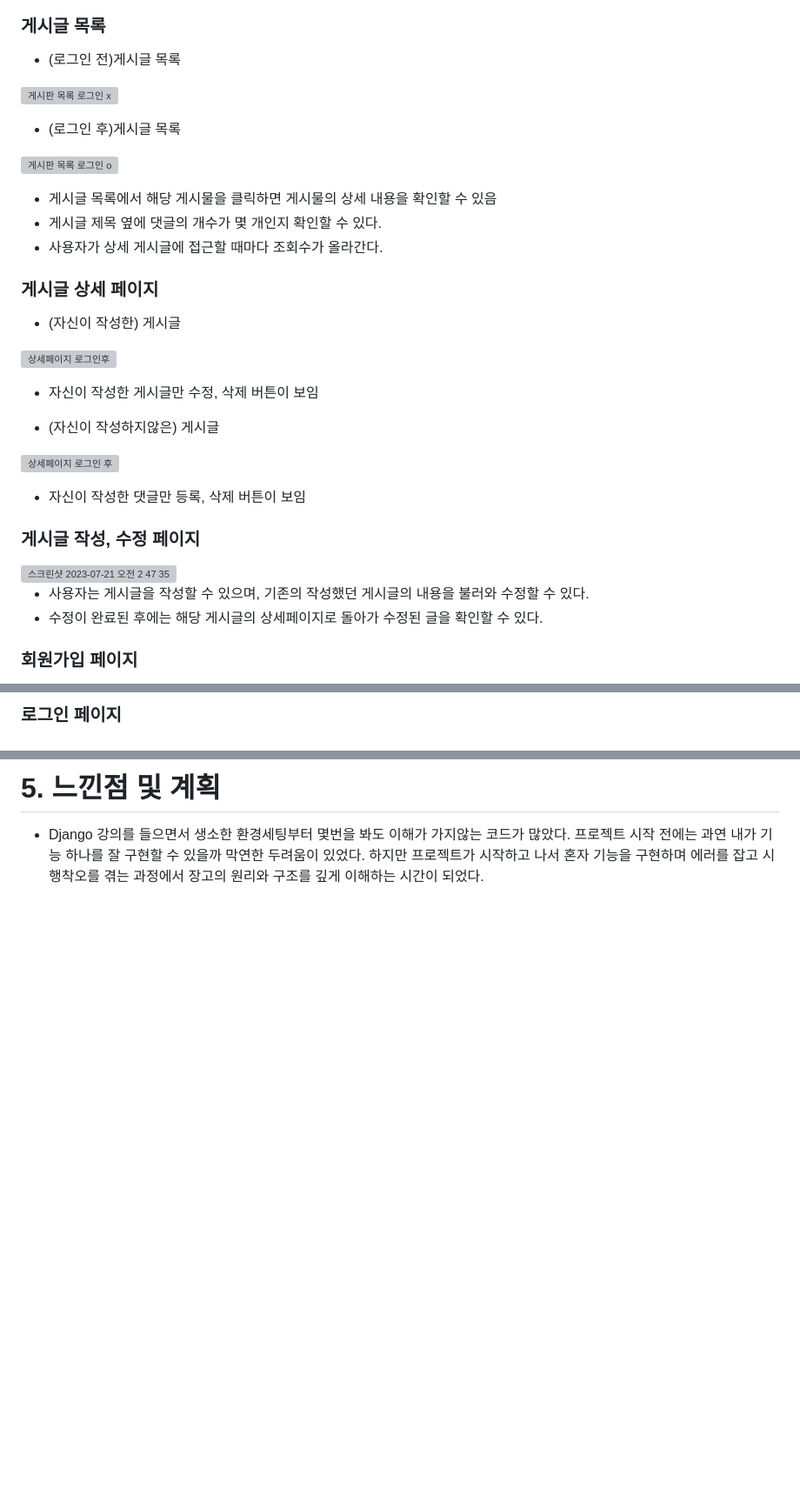
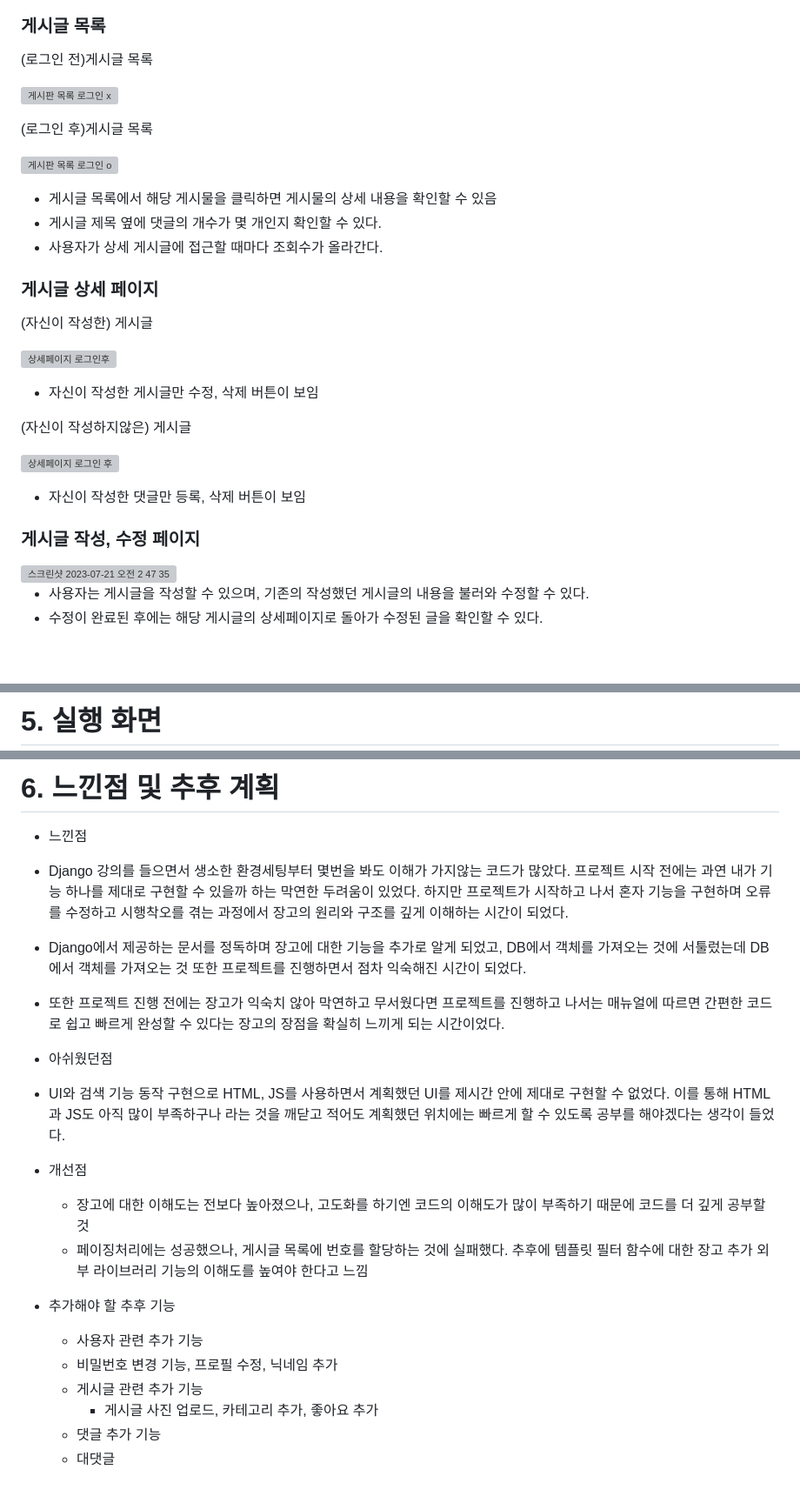
Before and after one commit to kimyeoju/Django-blog, a Markdown page: README.md, 3 parts joined by grey strips. Shown: that part at 87% size. GitHub-like rendering; blank space fills up the shorter version; grey boxes are pictures that could not be loaded.

```diff
--- a/README.md
+++ b/README.md
@@ -330,10 +341,10 @@
 ### 게시글 목록
 
-- (로그인 전)게시글 목록
+(로그인 전)게시글 목록
 
 ![게시판 목록 로그인 x](https://github.com/kimyeoju/Django-blog/assets/131739526/ca43f90e-dc5c-4412-89b6-9b741e45fa73)
 
-- (로그인 후)게시글 목록
+(로그인 후)게시글 목록
 
 ![게시판 목록 로그인 o](https://github.com/kimyeoju/Django-blog/assets/131739526/e37dc800-0285-46da-8db8-40561158675f)
 
@@ -344,13 +355,13 @@
 
 ### 게시글 상세 페이지
 
-- (자신이 작성한) 게시글
+(자신이 작성한) 게시글
 
 ![상세페이지 로그인후](https://github.com/kimyeoju/Django-blog/assets/131739526/832dfdb8-7692-417a-b72a-9cb880c4741f)
 
    - 자신이 작성한 게시글만 수정, 삭제 버튼이 보임
 
-- (자신이 작성하지않은) 게시글
+(자신이 작성하지않은) 게시글
 
 ![상세페이지 로그인 후 ](https://github.com/kimyeoju/Django-blog/assets/131739526/653c4301-48a0-403b-a759-39f400169d59)
 
@@ -364,5 +375,4 @@
  - 사용자는 게시글을 작성할 수 있으며, 기존의 작성했던 게시글의 내용을 불러와 수정할 수 있다.
  - 수정이 완료된 후에는 해당 게시글의 상세페이지로 돌아가 수정된 글을 확인할 수 있다.
 
-### 회원가입 페이지
 
@@ -372,3 +382,3 @@
 
-### 로그인 페이지
+# 5. 실행 화면
 
@@ -376,4 +398,25 @@
 
 
-# 5. 느낀점 및 계획
- - Django 강의를 들으면서 생소한 환경세팅부터 몇번을 봐도 이해가 가지않는 코드가 많았다. 프로젝트 시작 전에는 과연 내가 기능 하나를 잘 구현할 수 있을까 막연한 두려움이 있었다. 하지만 프로젝트가 시작하고 나서 혼자 기능을 구현하며 에러를 잡고 시행착오를 겪는 과정에서 장고의 원리와 구조를 깊게 이해하는 시간이 되었다.
+
+
+# 6. 느낀점 및 추후 계획
+
+ - 느낀점
+  - Django 강의를 들으면서 생소한 환경세팅부터 몇번을 봐도 이해가 가지않는 코드가 많았다. 프로젝트 시작 전에는 과연 내가 기능 하나를 제대로 구현할 수 있을까 하는 막연한 두려움이 있었다. 하지만 프로젝트가 시작하고 나서 혼자 기능을 구현하며 오류를 수정하고 시행착오를 겪는 과정에서 장고의 원리와 구조를 깊게 이해하는 시간이 되었다.
+  - Django에서 제공하는 문서를 정독하며 장고에 대한 기능을 추가로 알게 되었고, DB에서 객체를 가져오는 것에 서툴렀는데 DB에서 객체를 가져오는 것 또한 프로젝트를 진행하면서 점차 익숙해진 시간이 되었다.
+  - 또한 프로젝트 진행 전에는 장고가 익숙치 않아 막연하고 무서웠다면 프로젝트를 진행하고 나서는 매뉴얼에 따르면 간편한 코드로 쉽고 빠르게 완성할 수 있다는 장고의 장점을 확실히 느끼게 되는 시간이었다.
+
+ - 아쉬웠던점
+  - UI와 검색 기능 동작 구현으로 HTML, JS를 사용하면서 계획했던 UI를 제시간 안에 제대로 구현할 수 없었다. 이를 통해 HTML과 JS도 아직 많이 부족하구나 라는 것을 깨닫고 적어도 계획했던 위치에는 빠르게 할 수 있도록 공부를 해야겠다는 생각이 들었다.
+
+- 개선점
+  - 장고에 대한 이해도는 전보다 높아졌으나, 고도화를 하기엔 코드의 이해도가 많이 부족하기 때문에 코드를 더 깊게 공부할 것
+  - 페이징처리에는 성공했으나, 게시글 목록에 번호를 할당하는 것에 실패했다. 추후에 템플릿 필터 함수에 대한 장고 추가 외부 라이브러리 기능의 이해도를 높여야 한다고 느낌
+
+- 추가해야 할 추후 기능
+  - 사용자 관련 추가 기능
+   - 비밀번호 변경 기능, 프로필 수정, 닉네임 추가
+  - 게시글 관련 추가 기능
+    - 게시글 사진 업로드, 카테고리 추가, 좋아요 추가
+  - 댓글 추가 기능
+   - 대댓글
```
Also changed, not shown: other parts of README.md (+28 -5 lines).
